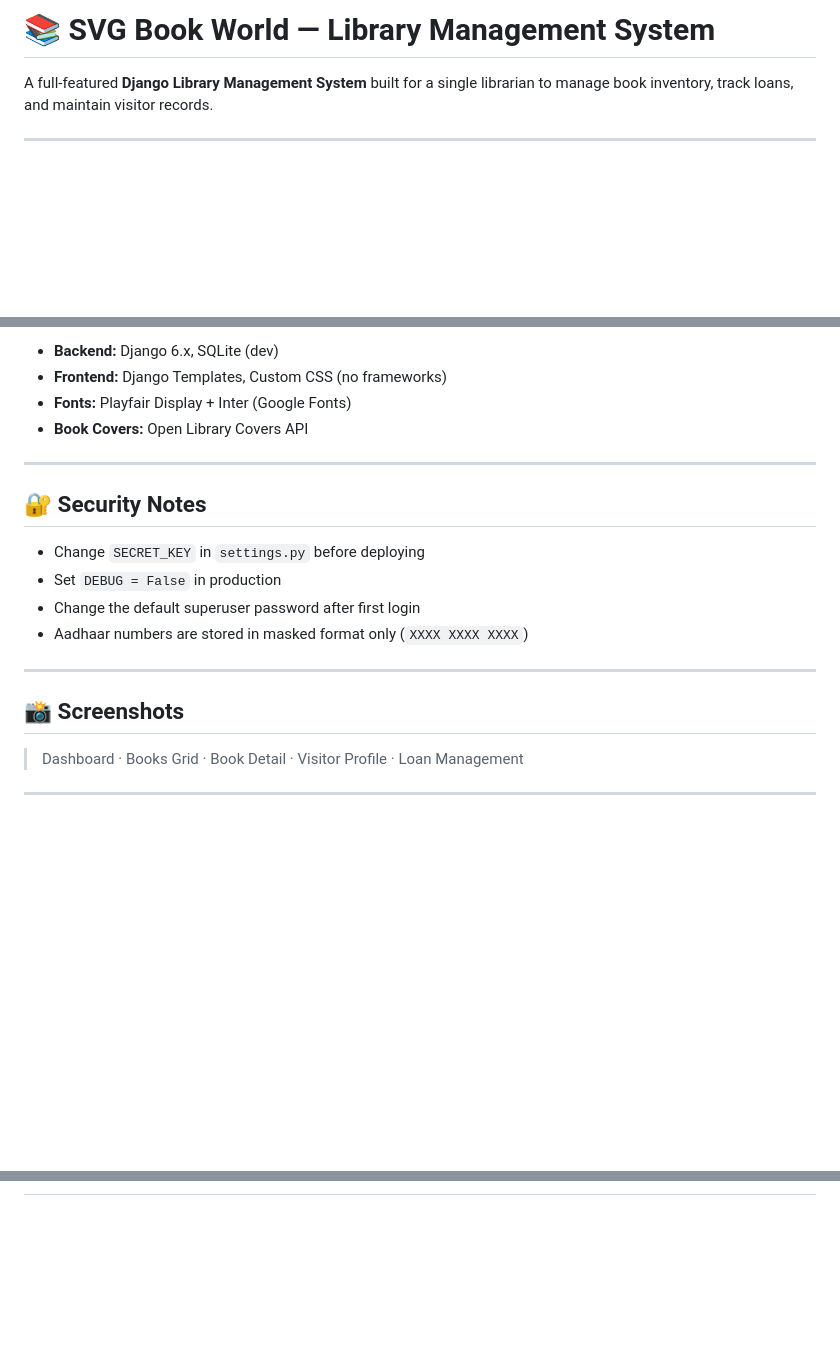
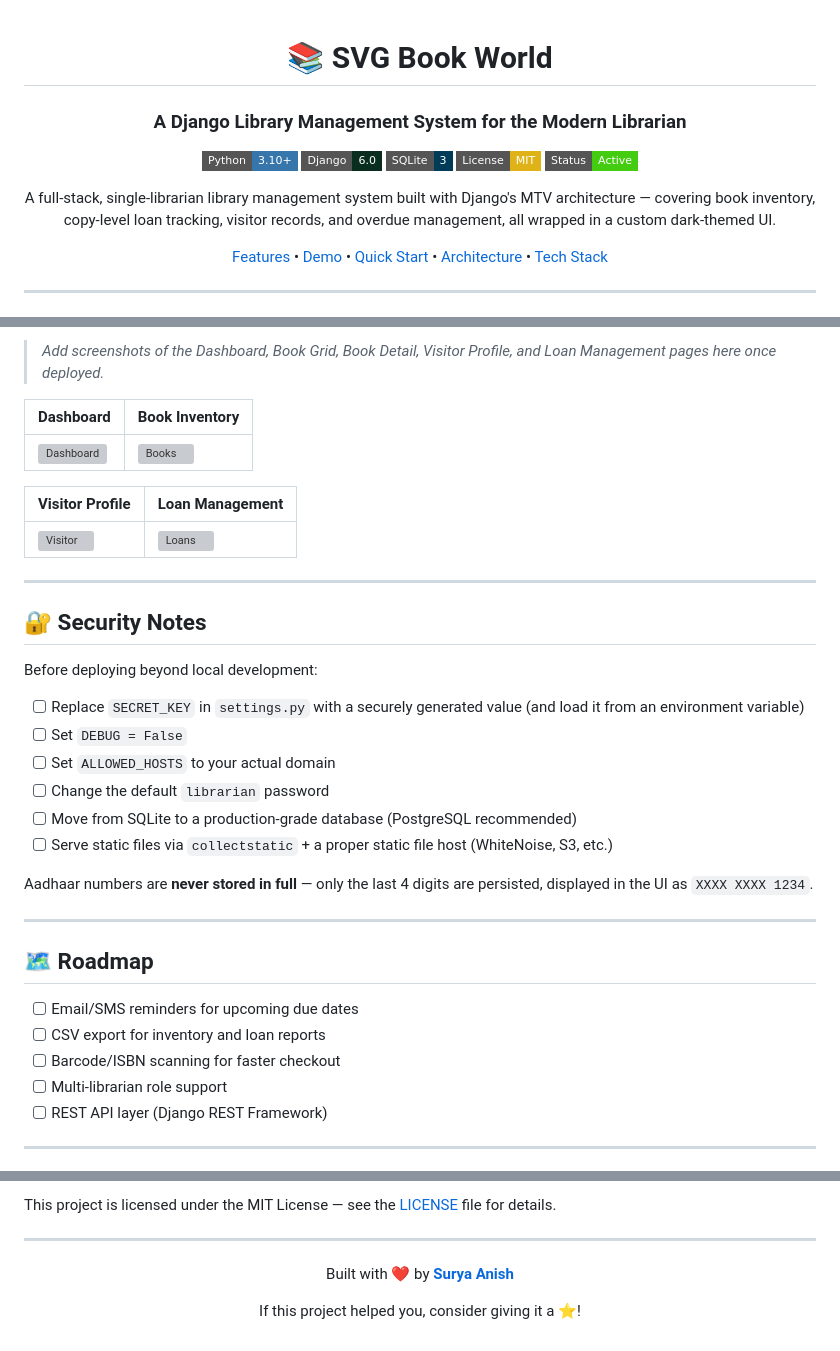
Before and after one commit to Suryaa-k/Library-Management-System, a Markdown page: README.md, 3 parts joined by grey strips. Rendered like a GitHub page; badges without logos; blank space fills up the shorter version; grey boxes are pictures that could not be loaded.

```diff
--- a/README.md
+++ b/README.md
@@ -1,3 +1,16 @@
-# 📚 SVG Book World — Library Management System
+<div align="center">
 
-A full-featured **Django Library Management System** built for a single librarian to manage book inventory, track loans, and maintain visitor records.
+# 📚 SVG Book World
+
+### A Django Library Management System for the Modern Librarian
+
+[![Python](https://img.shields.io/badge/Python-3.10+-3776AB?style=flat-square&logo=python&logoColor=white)](https://www.python.org/)
+[![Django](https://img.shields.io/badge/Django-6.0-092E20?style=flat-square&logo=django&logoColor=white)](https://www.djangoproject.com/)
+[![SQLite](https://img.shields.io/badge/SQLite-3-003B57?style=flat-square&logo=sqlite&logoColor=white)](https://www.sqlite.org/)
+[![License](https://img.shields.io/badge/License-MIT-yellow.svg?style=flat-square)](#-license)
+[![Status](https://img.shields.io/badge/Status-Active-success?style=flat-square)](#)
+
+A full-stack, single-librarian library management system built with Django's MTV architecture — covering book inventory, copy-level loan tracking, visitor records, and overdue management, all wrapped in a custom dark-themed UI.
+
+[Features](#-features) • [Demo](#-screenshots) • [Quick Start](#-quick-start) • [Architecture](#-project-structure) • [Tech Stack](#-tech-stack)
+
@@ -107,23 +189,38 @@ svg_book_world/
 
-- **Backend:** Django 6.x, SQLite (dev)
-- **Frontend:** Django Templates, Custom CSS (no frameworks)
-- **Fonts:** Playfair Display + Inter (Google Fonts)
-- **Book Covers:** Open Library Covers API
+> _Add screenshots of the Dashboard, Book Grid, Book Detail, Visitor Profile, and Loan Management pages here once deployed._
+
+| Dashboard | Book Inventory |
+|---|---|
+| ![Dashboard](docs/screenshots/dashboard.png) | ![Books](docs/screenshots/books.png) |
+
+| Visitor Profile | Loan Management |
+|---|---|
+| ![Visitor](docs/screenshots/visitor.png) | ![Loans](docs/screenshots/loans.png) |
 
 ---
 
 ## 🔐 Security Notes
 
-- Change `SECRET_KEY` in `settings.py` before deploying
-- Set `DEBUG = False` in production
-- Change the default superuser password after first login
-- Aadhaar numbers are stored in masked format only (`XXXX XXXX XXXX`)
+Before deploying beyond local development:
+
+- [ ] Replace `SECRET_KEY` in `settings.py` with a securely generated value (and load it from an environment variable)
+- [ ] Set `DEBUG = False`
+- [ ] Set `ALLOWED_HOSTS` to your actual domain
+- [ ] Change the default `librarian` password
+- [ ] Move from SQLite to a production-grade database (PostgreSQL recommended)
+- [ ] Serve static files via `collectstatic` + a proper static file host (WhiteNoise, S3, etc.)
+
+Aadhaar numbers are **never stored in full** — only the last 4 digits are persisted, displayed in the UI as `XXXX XXXX 1234`.
 
 ---
 
-## 📸 Screenshots
+## 🗺 Roadmap
 
-> Dashboard · Books Grid · Book Detail · Visitor Profile · Loan Management
+- [ ] Email/SMS reminders for upcoming due dates
+- [ ] CSV export for inventory and loan reports
+- [ ] Barcode/ISBN scanning for faster checkout
+- [ ] Multi-librarian role support
+- [ ] REST API layer (Django REST Framework)
 
 ---
 
@@ -133,0 +241,11 @@ Built with ❤️ by Surya Anish
+This project is licensed under the MIT License — see the [LICENSE](LICENSE) file for details.
+
+---
+
+<div align="center">
+
+Built with ❤️ by **[Surya Anish](https://github.com/<your-username>)**
+
+If this project helped you, consider giving it a ⭐!
+
+</div>
```
Also changed, not shown: other parts of README.md (+116 -37 lines).
